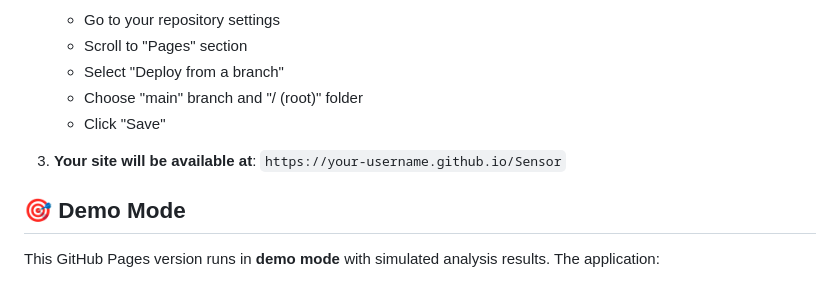
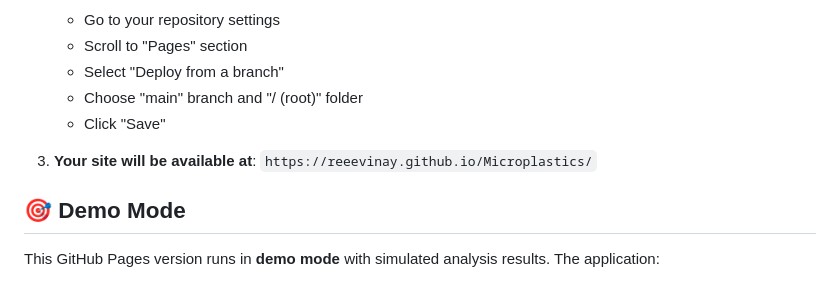
Before and after one commit to reeevinay/Microplastics, a Markdown page: README.md, the part around the change. Rendered like a GitHub page.

```diff
--- a/README.md
+++ b/README.md
@@ -56,7 +56,7 @@ A web-based application for analyzing microplastic contamination in emission mic
    - Click "Save"
 
 3. **Your site will be available at**:
-   `https://your-username.github.io/Sensor`
+   `https://reeevinay.github.io/Microplastics/`
 
 ## 🎯 Demo Mode
 
```
